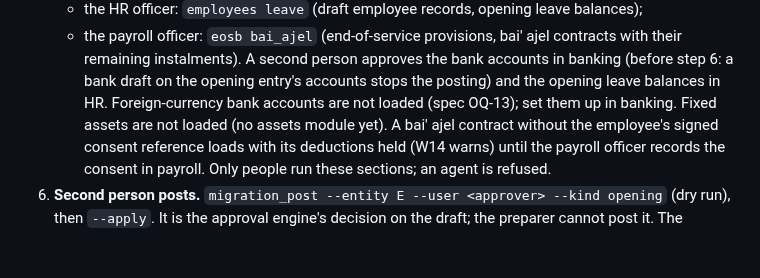
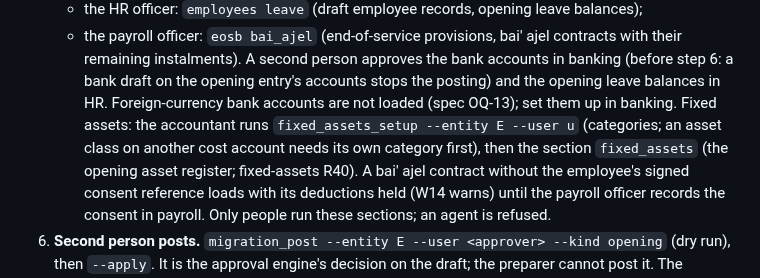
Before and after one commit to bmszamil/almiras-erp, a Markdown page: docs/migration/README.md, the part around the change. GitHub-like rendering; blank space fills up the shorter version.

```diff
--- a/docs/migration/README.md
+++ b/docs/migration/README.md
@@ -46,7 +46,9 @@ in each entity separately):
      instalments).
    A second person approves the bank accounts in banking (before step 6: a bank draft on the opening entry's
    accounts stops the posting) and the opening leave balances in HR. Foreign-currency bank accounts are not loaded
-   (spec OQ-13); set them up in banking. Fixed assets are not loaded (no assets module yet). A bai' ajel contract
+   (spec OQ-13); set them up in banking. Fixed assets: the accountant runs `fixed_assets_setup --entity E --user u`
+   (categories; an asset class on another cost account needs its own category first), then the section
+   `fixed_assets` (the opening asset register; fixed-assets R40). A bai' ajel contract
    without the employee's signed consent reference loads with its deductions held (W14 warns) until the payroll
    officer records the consent in payroll. Only people run these sections; an agent is refused.
 6. **Second person posts.** `migration_post --entity E --user <approver> --kind opening` (dry run), then `--apply`.
```
Also changed, not shown: docs/specs/migration.md (+5 -2 lines).
